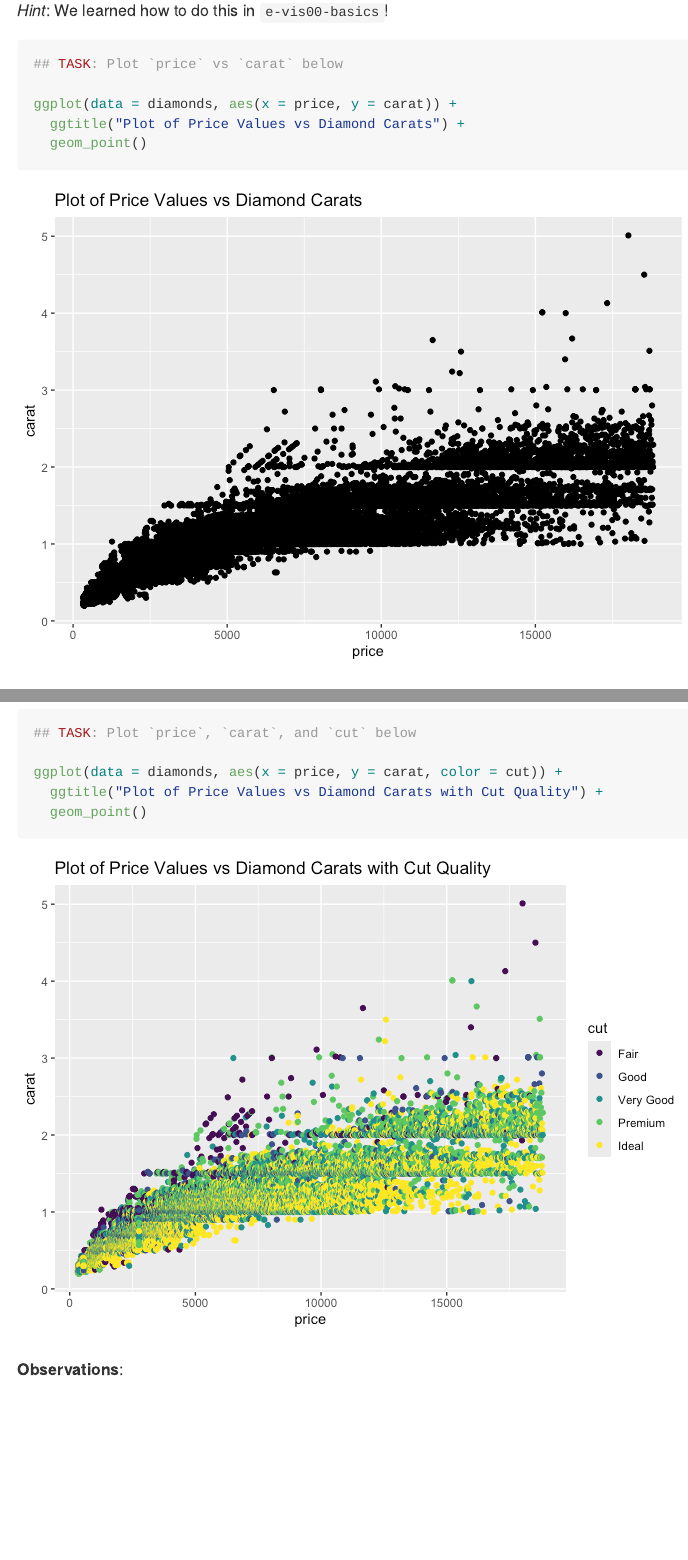
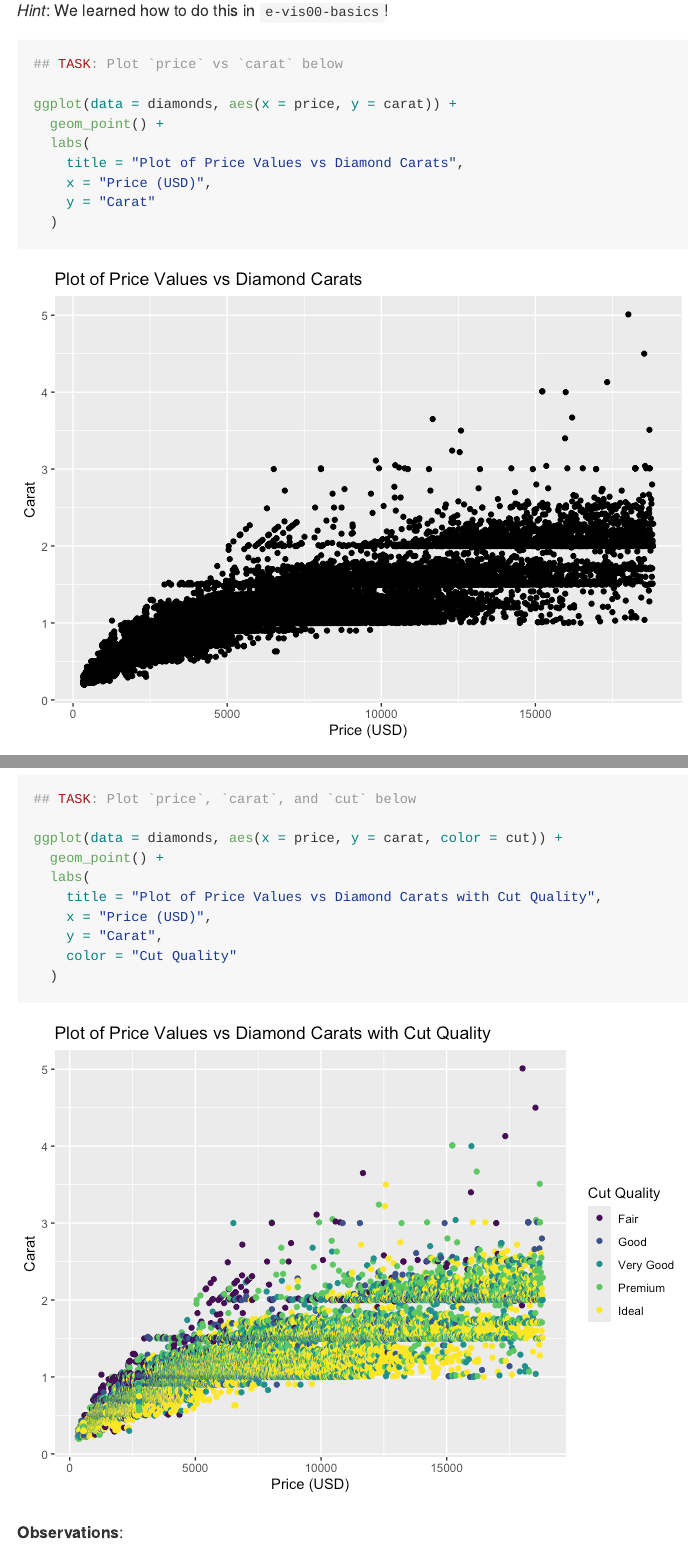
Before and after one commit to sparshgup/data-science-olin-s2025, an R Markdown document (challenges/c00-diamonds-assignment.Rmd): the page in a window 1100 px wide, from 2080 px down, and a second part further down, joined at a grey line. The pictures show the output file challenges/c00-diamonds-assignment.md that the author committed with the source, drawn offline in the style of GitHub.

Commit message:
updated c00 plots

````diff
--- a/challenges/c00-diamonds-assignment.Rmd
+++ b/challenges/c00-diamonds-assignment.Rmd
@@ -60,8 +60,12 @@ In this first stage, you will explore the `diamonds` dataset and document your o
 ## TASK: Plot `price` vs `carat` below
 
 ggplot(data = diamonds, aes(x = price, y = carat)) +
-  ggtitle("Plot of Price Values vs Diamond Carats") +
-  geom_point()
+  geom_point() +
+  labs(
+    title = "Plot of Price Values vs Diamond Carats",
+    x = "Price (USD)",
+    y = "Carat"
+  )
 
 ```
 
@@ -79,8 +83,13 @@ ggplot(data = diamonds, aes(x = price, y = carat)) +
 ## TASK: Plot `price`, `carat`, and `cut` below
 
 ggplot(data = diamonds, aes(x = price, y = carat, color = cut)) +
-  ggtitle("Plot of Price Values vs Diamond Carats with Cut Quality") +
-  geom_point()
+  geom_point() +
+  labs(
+    title = "Plot of Price Values vs Diamond Carats with Cut Quality",
+    x = "Price (USD)",
+    y = "Carat",
+    color = "Cut Quality"
+  )
 
 ```
 
````
Also changed, not shown: challenges/c00-diamonds-assignment.md, challenges/c00-diamonds-assignment_files/figure-gfm/q1-task-1.png, challenges/c00-diamonds-assignment_files/figure-gfm/q2-task-1.png.
